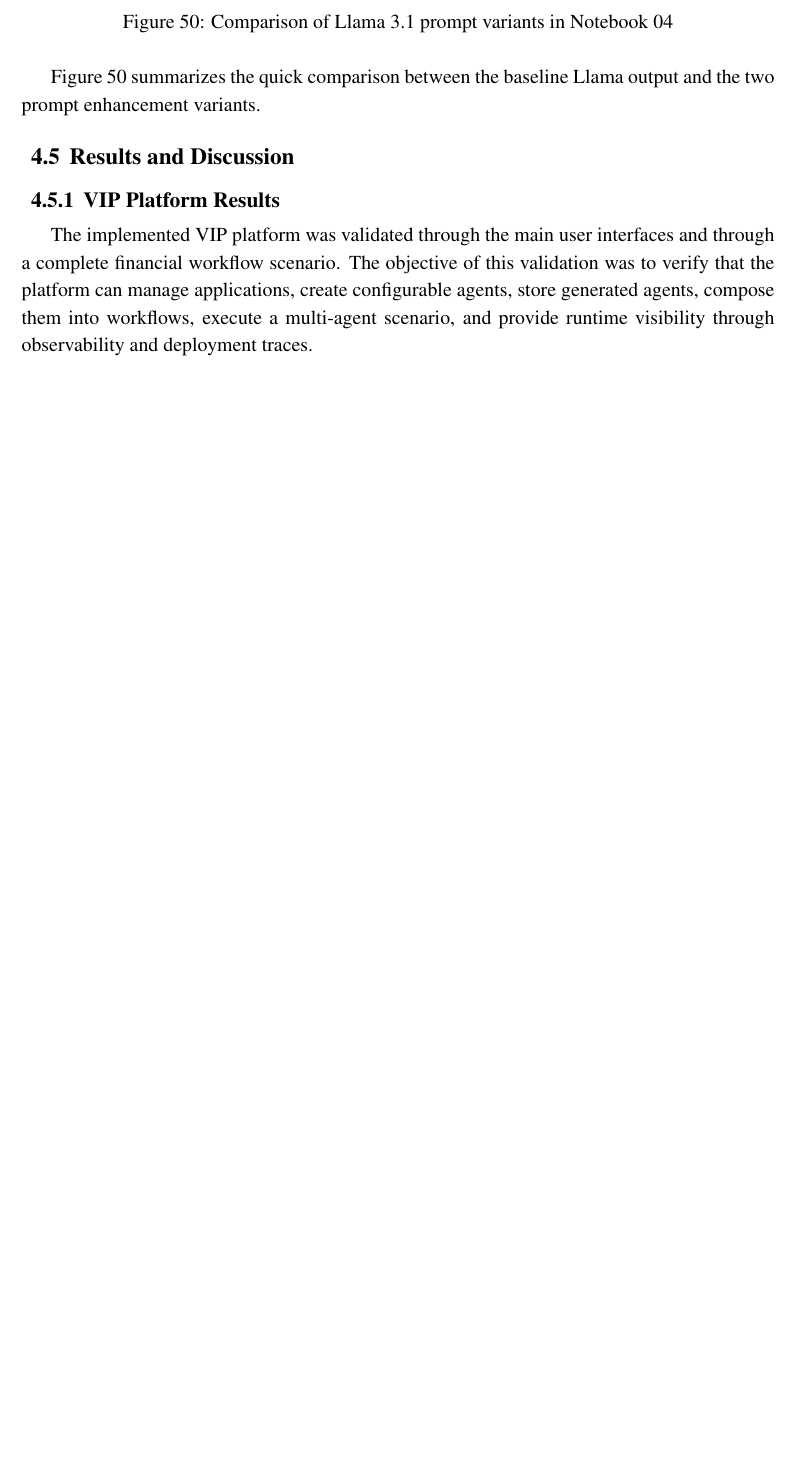
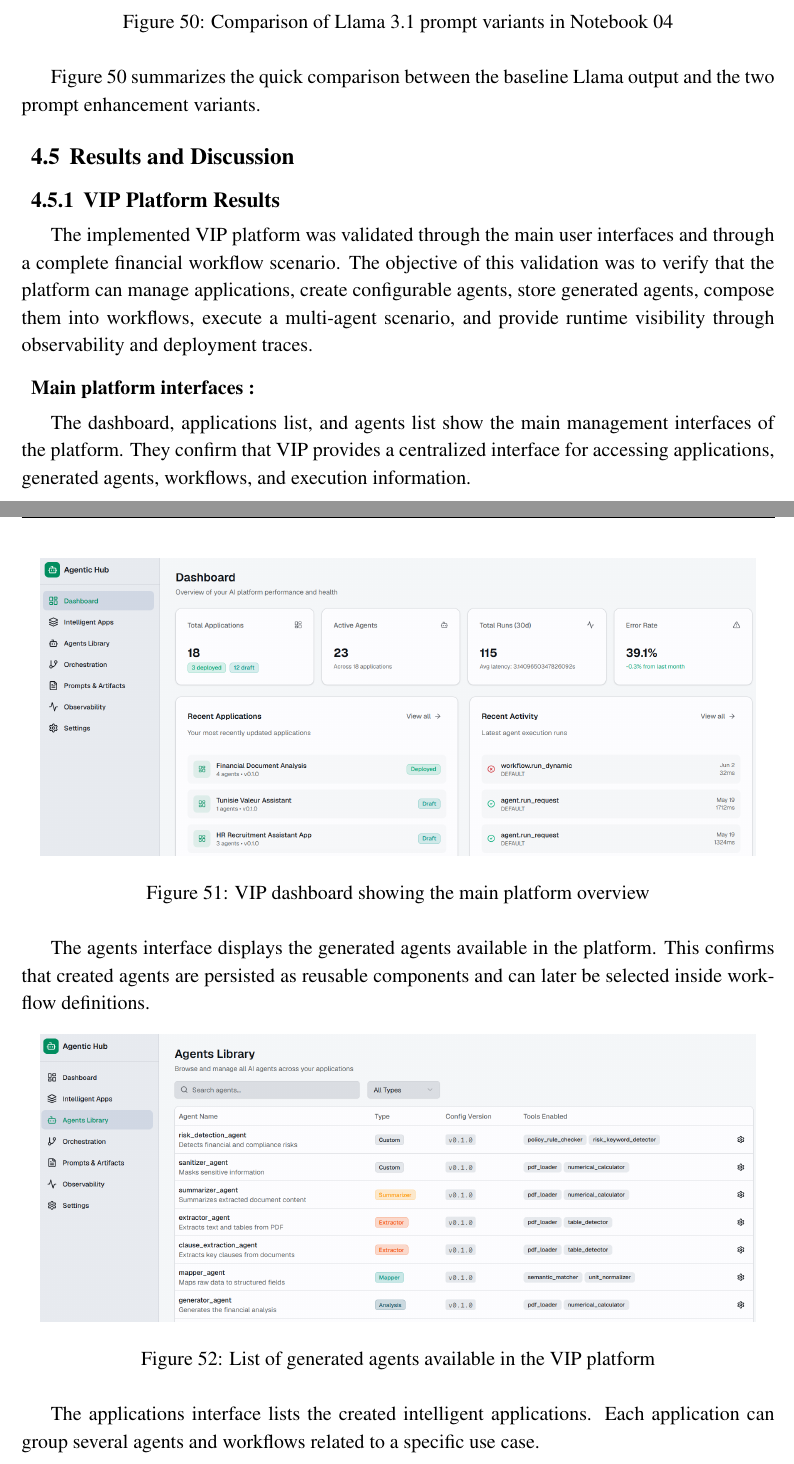
Before and after one commit to mnajjaa/rapport, a LaTeX paper (main.tex, which reads chapters/chapter4.tex): part of page 84 of 84 before the commit and two parts of pages 84 and 85 of 87 after it, the two joined at a grey line, cut so that both start at the same text, the shorter picture padded with empty space. Compiled offline with pdfLaTeX.

Commit message:
implementation 1/2

```diff
--- a/chapters/chapter4.tex
+++ b/chapters/chapter4.tex
@@ -643,5 +643,28 @@ Figure~\ref{fig:slm_prompt_variant_comparison} summarizes the quick comparison b
 
 
 \subsection{Results and Discussion}
+
     \subsubsection{VIP Platform Results}
-The implemented VIP platform was validated through the main user interfaces and through a complete financial workflow scenario. The objective of this validation was to verify that the platform can manage applications, create configurable agents, store generated agents, compose them into workflows, execute a multi-agent scenario, and provide runtime visibility through observability and deployment traces.
+    The implemented VIP platform was validated through the main user interfaces and through a complete financial workflow scenario. The objective of this validation was to verify that the platform can manage applications, create configurable agents, store generated agents, compose them into workflows, execute a multi-agent scenario, and provide runtime visibility through observability and deployment traces.
+
+    \paragraph{Main platform interfaces :}
+The dashboard, applications list, and agents list show the main management interfaces of the platform. They confirm that VIP provides a centralized interface for accessing applications, generated agents, workflows, and execution information.
+
+\begin{figure}[H]
+    \centering
+    \includegraphics[width=0.95\textwidth]{figures/vip_dashboard.png}
+    \caption{VIP dashboard showing the main platform overview}
+    \label{fig:vip_dashboard}
+\end{figure}
+
+The agents interface displays the generated agents available in the platform. This confirms that created agents are persisted as reusable components and can later be selected inside workflow definitions.
+
+\begin{figure}[H]
+    \centering
+    \includegraphics[width=0.95\textwidth]{figures/vip_agents_list.png}
+    \caption{List of generated agents available in the VIP platform}
+    \label{fig:vip_agents_list}
+\end{figure}
+
+
+The applications interface lists the created intelligent applications. Each application can group several agents and workflows related to a specific use case.
@@ -647,0 +676,2 @@ The implemented VIP platform was validated through the main user interfaces and
+    \label{fig:vip_apps_list}
+\end{figure}
```
Also changed, not shown: figures/create-app-img1.png (added), figures/create-app-img2.png (added), figures/create-app-img3.png (added), figures/create-app-img4.png (added), figures/create-app-img5.png (added), figures/create-app-img6.png (added), figures/create-app-img7.png (added), figures/create-app-img8.png (added), figures/vip_agents_list.png (added), figures/vip_apps_list.png (added), figures/vip_dashboard.png (added), figures/vip_mlflow_prompts.png (added), figures/vip_mlflow_schemas.png (added), chapters/chapter4.tex (77 more changed lines), 10 other files.
